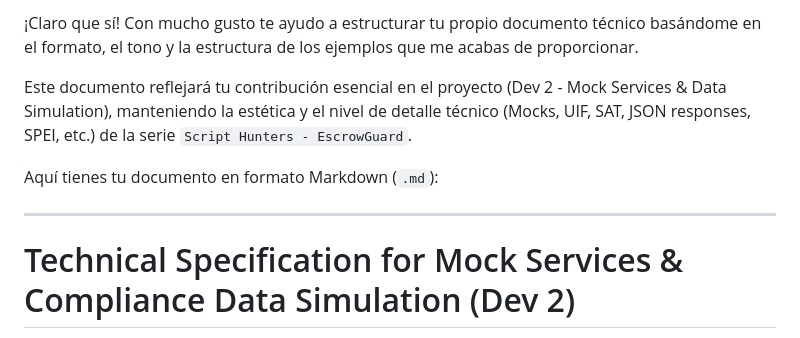
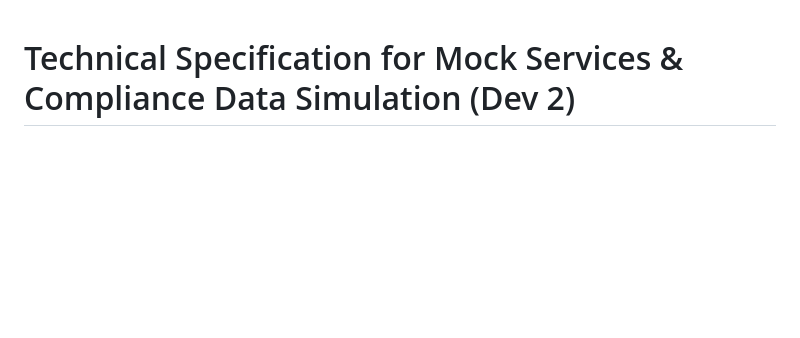
Before and after one commit to jossssdl/EscrowGuard, a Markdown page: dev2_Mock_Services_&_Data_Simulation.md, the part around the change. Rendered like a GitHub page; blank space fills up the shorter version.

Commit message:
Update technical specification document structure
Removed introductory text and kept the title for the technical specification document.

```diff
--- a/dev2_Mock_Services_&_Data_Simulation.md
+++ b/dev2_Mock_Services_&_Data_Simulation.md
@@ -1,11 +1,3 @@
-¡Claro que sí! Con mucho gusto te ayudo a estructurar tu propio documento técnico basándome en el formato, el tono y la estructura de los ejemplos que me acabas de proporcionar.
-
-Este documento reflejará tu contribución esencial en el proyecto (Dev 2 - Mock Services & Data Simulation), manteniendo la estética y el nivel de detalle técnico (Mocks, UIF, SAT, JSON responses, SPEI, etc.) de la serie `Script Hunters - EscrowGuard`.
-
-Aquí tienes tu documento en formato Markdown (`.md`):
-
----
-
 # Technical Specification for Mock Services & Compliance Data Simulation (Dev 2)
 
 🏢 Script Hunters - EscrowGuard
```
